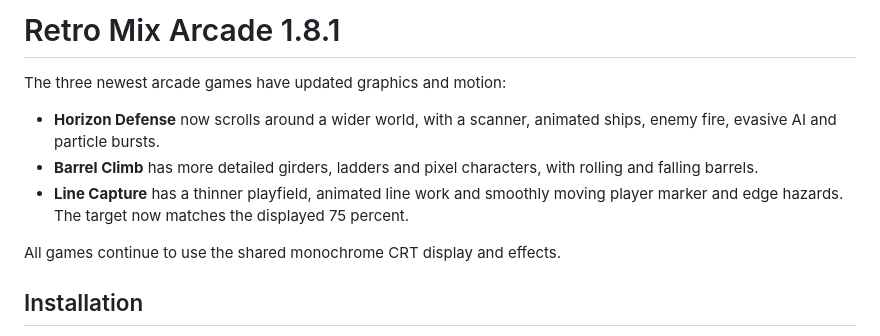
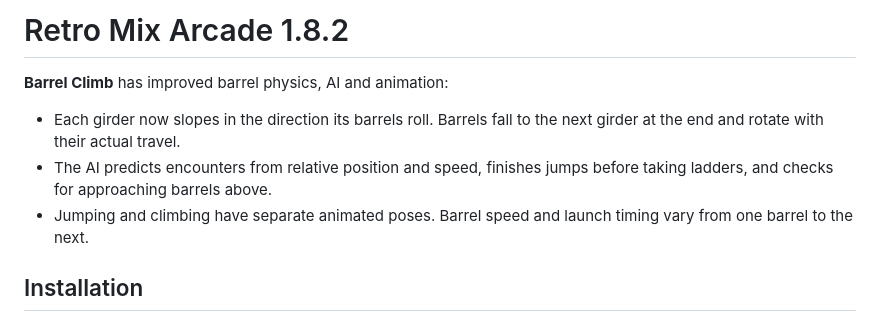
Before and after one commit to mikaelmoran/retro-mix-arcade-downloads, a Markdown page: RELEASE_NOTES.md, the part around the change. GitHub-like rendering.

```diff
--- a/RELEASE_NOTES.md
+++ b/RELEASE_NOTES.md
@@ -1,16 +1,13 @@
-# Retro Mix Arcade 1.8.1
+# Retro Mix Arcade 1.8.2
 
-The three newest arcade games have updated graphics and motion:
+**Barrel Climb** has improved barrel physics, AI and animation:
 
-- **Horizon Defense** now scrolls around a wider world, with a scanner,
-  animated ships, enemy fire, evasive AI and particle bursts.
-- **Barrel Climb** has more detailed girders, ladders and pixel characters,
-  with rolling and falling barrels.
-- **Line Capture** has a thinner playfield, animated line work and smoothly
-  moving player marker and edge hazards. The target now matches the displayed
-  75 percent.
-
-All games continue to use the shared monochrome CRT display and effects.
+- Each girder now slopes in the direction its barrels roll. Barrels fall to
+  the next girder at the end and rotate with their actual travel.
+- The AI predicts encounters from relative position and speed, finishes jumps
+  before taking ladders, and checks for approaching barrels above.
+- Jumping and climbing have separate animated poses. Barrel speed and launch
+  timing vary from one barrel to the next.
 
 ## Installation
 
```
Also changed, not shown: README.md (+2 -2 lines), Images/Screenshots/barrel-climb.png.
